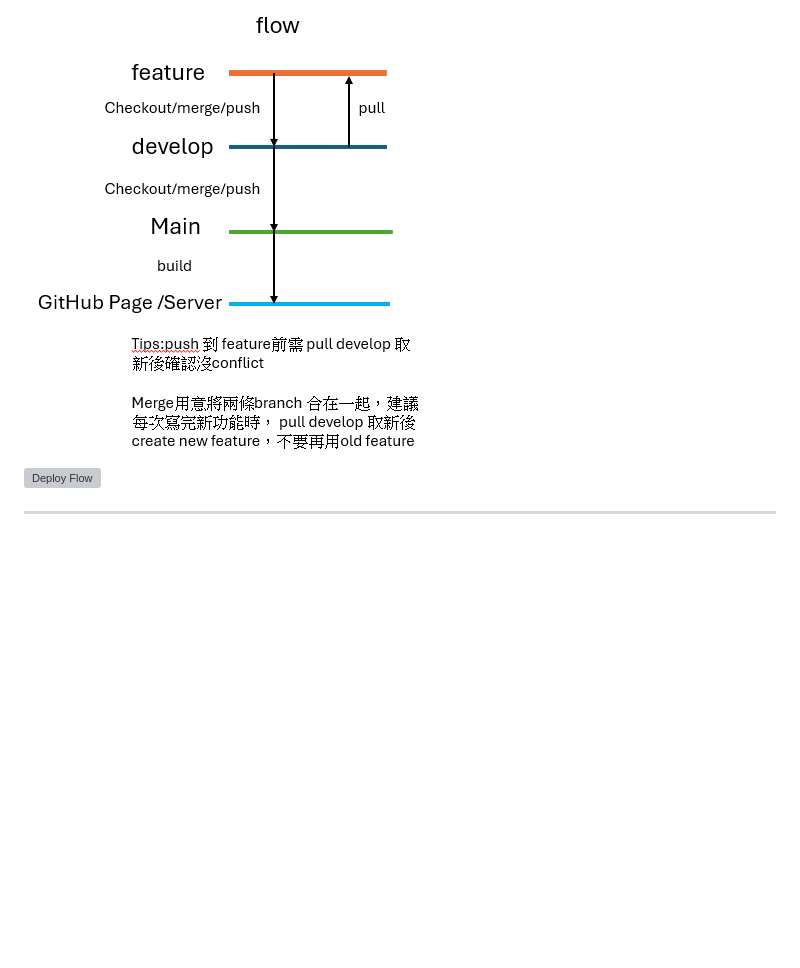
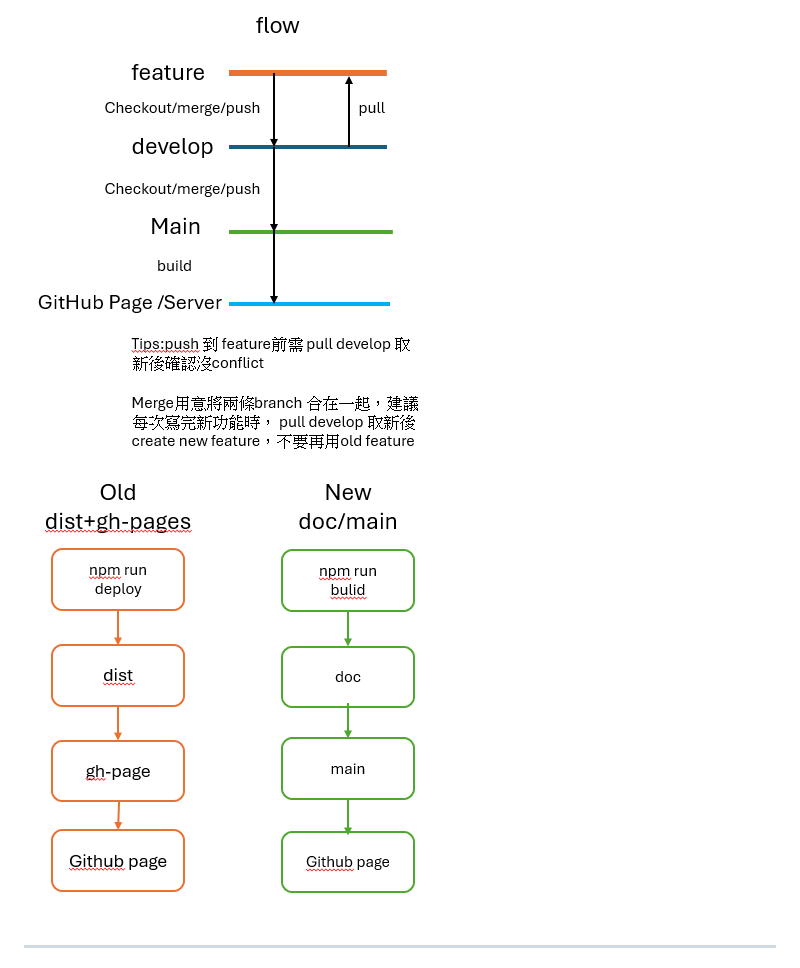
Before and after one commit to Rubio83/CloudPuff-Vite, a Markdown page: README.md, the part around the change. Rendered like a GitHub page; blank space fills up the shorter version; grey boxes are pictures that could not be loaded.

Commit message:
fix: photo url

```diff
--- a/README.md
+++ b/README.md
@@ -75,7 +75,7 @@ git clone https://github.com/Rubio83/CloudPuff-Vite.git
 
 ## 📌 開發上線部署流程說明
 ![Git Branch Flow](./assets/git-branch.png)
-![Deploy Flow](./assets/deploy-flow.png)
+![Deploy Flow](./assets/deploy-flow-compare.png)
 
 ---
 
```
